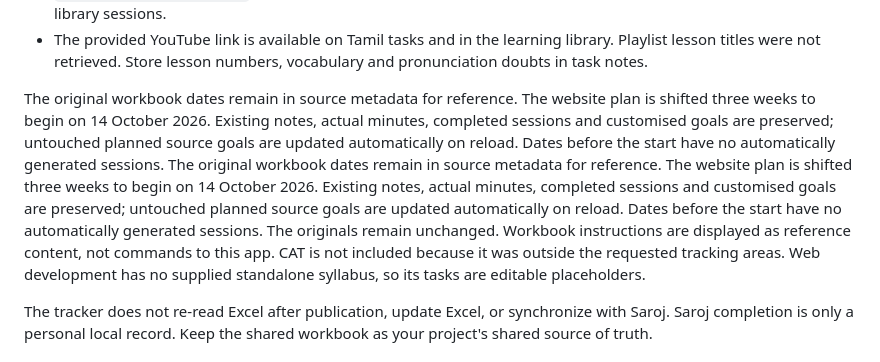
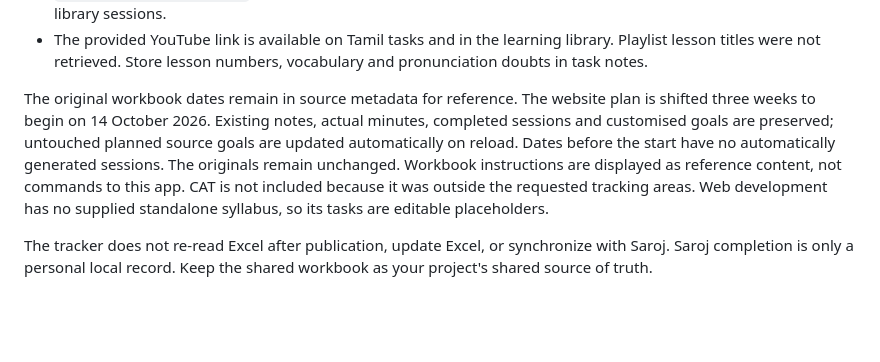
Before and after one commit to msris93197-dev/Personal-Time-Table-Tracker, a Markdown page: README.md, the part around the change. GitHub-like rendering; blank space fills up the shorter version.

Commit message:
Remove duplicated schedule documentation

```diff
--- a/README.md
+++ b/README.md
@@ -55,7 +55,7 @@ Imported source content:
 - `60-Day-Prep-Planner.xlsx`: 60 dated days of DSA/system design, 60 DSA library topics, and 51 system design library sessions.
 - The provided YouTube link is available on Tamil tasks and in the learning library. Playlist lesson titles were not retrieved. Store lesson numbers, vocabulary and pronunciation doubts in task notes.
 
-The original workbook dates remain in source metadata for reference. The website plan is shifted three weeks to begin on 14 October 2026. Existing notes, actual minutes, completed sessions and customised goals are preserved; untouched planned source goals are updated automatically on reload. Dates before the start have no automatically generated sessions. The original workbook dates remain in source metadata for reference. The website plan is shifted three weeks to begin on 14 October 2026. Existing notes, actual minutes, completed sessions and customised goals are preserved; untouched planned source goals are updated automatically on reload. Dates before the start have no automatically generated sessions. The originals remain unchanged. Workbook instructions are displayed as reference content, not commands to this app. CAT is not included because it was outside the requested tracking areas. Web development has no supplied standalone syllabus, so its tasks are editable placeholders.
+The original workbook dates remain in source metadata for reference. The website plan is shifted three weeks to begin on 14 October 2026. Existing notes, actual minutes, completed sessions and customised goals are preserved; untouched planned source goals are updated automatically on reload. Dates before the start have no automatically generated sessions. The originals remain unchanged. Workbook instructions are displayed as reference content, not commands to this app. CAT is not included because it was outside the requested tracking areas. Web development has no supplied standalone syllabus, so its tasks are editable placeholders.
 
 The tracker does not re-read Excel after publication, update Excel, or synchronize with Saroj. Saroj completion is only a personal local record. Keep the shared workbook as your project's shared source of truth.
 
```
